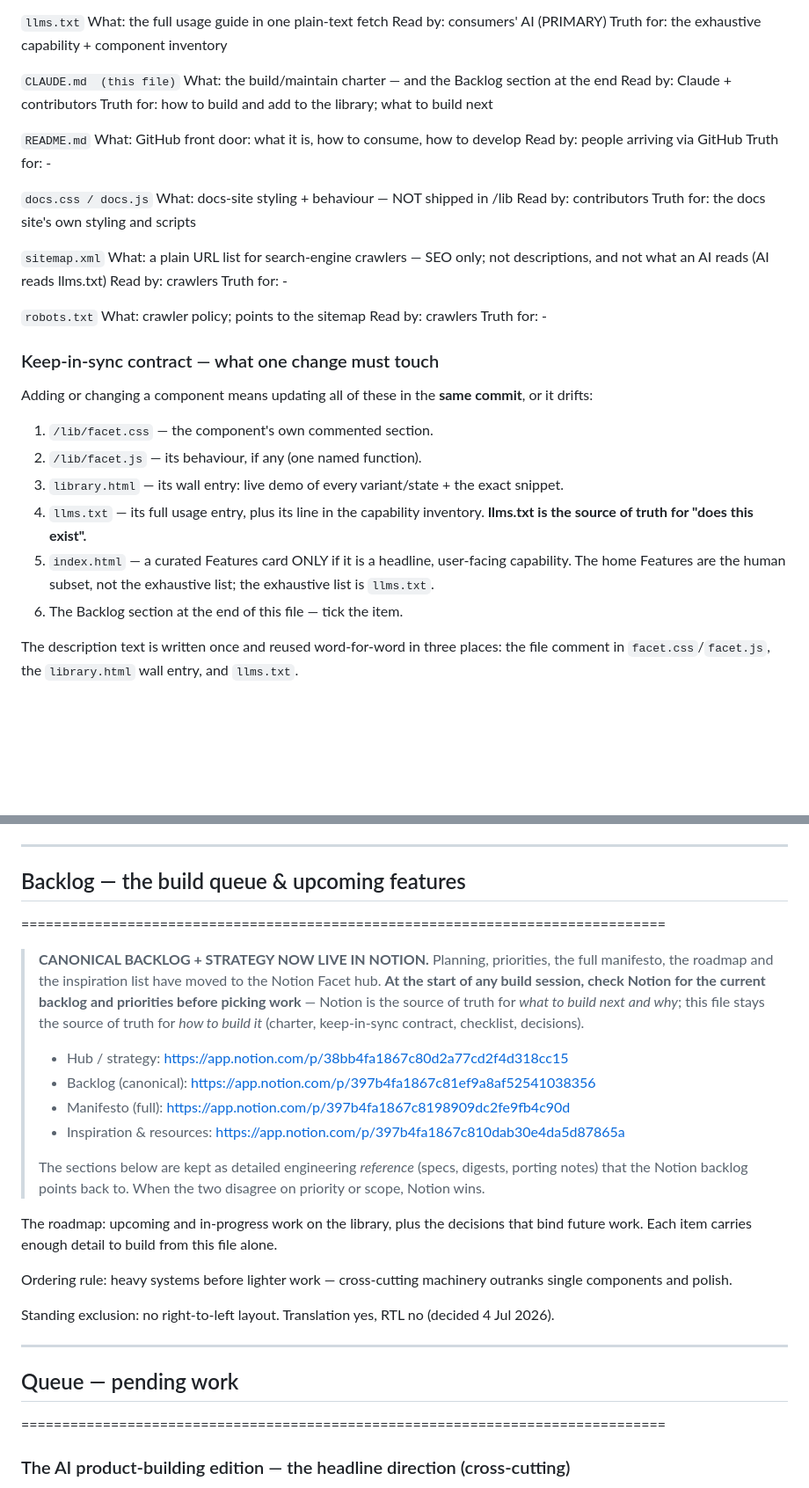
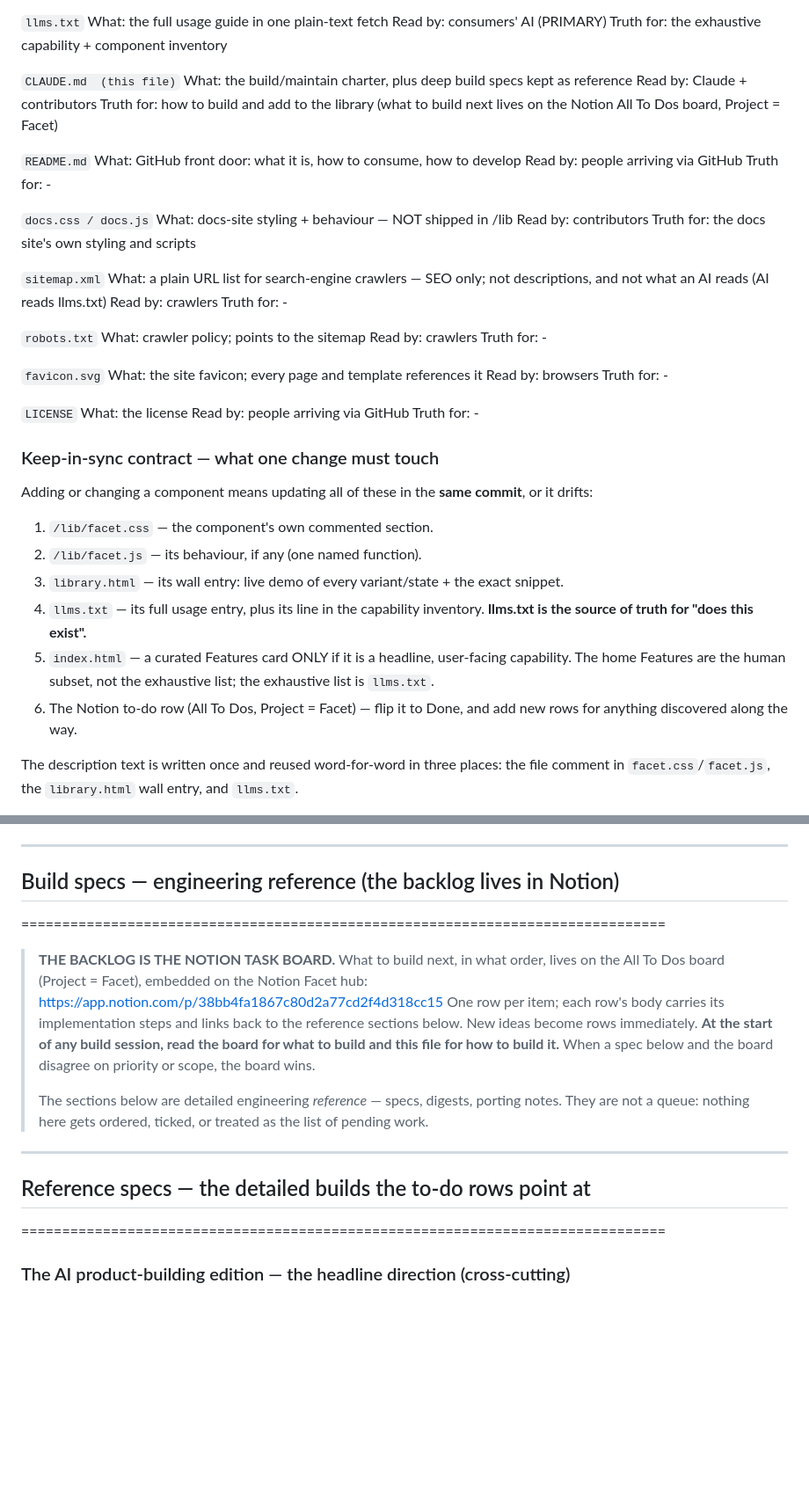
Before and after one commit to tanishksharma/Facet, a Markdown page: CLAUDE.md, 2 parts joined by grey strips. Shown at 88% size. Drawn GitHub-style; blank space fills up the shorter version.

Commit message:
Charter: one routing table for where truth lives; backlog moves to Notion board
The repo no longer claims to hold the backlog. CLAUDE.md now opens with the
routing table (CLAUDE.md = how to build, llms.txt = what exists, Notion hub =
why/direction, All To Dos board = the only backlog), the keep-in-sync contract
ends at the Notion to-do row, the old Queue banner becomes a reference-specs
banner, and stale links to deleted Notion pages, the [domain] placeholder, the
two-files undercount, the retired --text-h3 claim and the nav description are
corrected.

Co-Authored-By: Claude Fable 5 <noreply@anthropic.com>
Claude-Session: https://claude.ai/code/session_01XttmgNyqUUp9Y7L9Fi6woP

```diff
--- a/CLAUDE.md
+++ b/CLAUDE.md
@@ -94,9 +101,10 @@ Two audiences, two canonical docs: **to USE Facet, read `llms.txt`**; **to BUILD
     Truth for: the exhaustive capability + component inventory
 
 `CLAUDE.md  (this file)`
-    What:      the build/maintain charter — and the Backlog section at the end
+    What:      the build/maintain charter, plus deep build specs kept as reference
     Read by:   Claude + contributors
-    Truth for: how to build and add to the library; what to build next
+    Truth for: how to build and add to the library (what to build next lives on
+               the Notion All To Dos board, Project = Facet)
 
 `README.md`
     What:      GitHub front door: what it is, how to consume, how to develop
@@ -118,6 +126,16 @@ Two audiences, two canonical docs: **to USE Facet, read `llms.txt`**; **to BUILD
     Read by:   crawlers
     Truth for: -
 
+`favicon.svg`
+    What:      the site favicon; every page and template references it
+    Read by:   browsers
+    Truth for: -
+
+`LICENSE`
+    What:      the license
+    Read by:   people arriving via GitHub
+    Truth for: -
+
 ### Keep-in-sync contract — what one change must touch
 
 Adding or changing a component means updating all of these in the **same commit**, or it drifts:
@@ -127,7 +145,7 @@ Adding or changing a component means updating all of these in the **same commit*
 3. `library.html` — its wall entry: live demo of every variant/state + the exact snippet.
 4. `llms.txt` — its full usage entry, plus its line in the capability inventory. **llms.txt is the source of truth for "does this exist".**
 5. `index.html` — a curated Features card ONLY if it is a headline, user-facing capability. The home Features are the human subset, not the exhaustive list; the exhaustive list is `llms.txt`.
-6. The Backlog section at the end of this file — tick the item.
+6. The Notion to-do row (All To Dos, Project = Facet) — flip it to Done, and add new rows for anything discovered along the way.
 
 The description text is written once and reused word-for-word in three places: the file comment in `facet.css`/`facet.js`, the `library.html` wall entry, and `llms.txt`.
 
@@ -373,35 +393,27 @@ The shipped set, by design intent:
 
 -------------------------------------------------------------------------------
 
-## Backlog — the build queue & upcoming features
+## Build specs — engineering reference (the backlog lives in Notion)
 ===============================================================================
 
 
-> **CANONICAL BACKLOG + STRATEGY NOW LIVE IN NOTION.** Planning, priorities, the
-> full manifesto, the roadmap and the inspiration list have moved to the Notion
-> Facet hub. **At the start of any build session, check Notion for the current
-> backlog and priorities before picking work** — Notion is the source of truth for
-> *what to build next and why*; this file stays the source of truth for *how to
-> build it* (charter, keep-in-sync contract, checklist, decisions).
-> - Hub / strategy: https://app.notion.com/p/38bb4fa1867c80d2a77cd2f4d318cc15
-> - Backlog (canonical): https://app.notion.com/p/397b4fa1867c81ef9a8af52541038356
-> - Manifesto (full): https://app.notion.com/p/397b4fa1867c8198909dc2fe9fb4c90d
-> - Inspiration & resources: https://app.notion.com/p/397b4fa1867c810dab30e4da5d87865a
+> **THE BACKLOG IS THE NOTION TASK BOARD.** What to build next, in what order,
+> lives on the All To Dos board (Project = Facet), embedded on the Notion Facet
+> hub: https://app.notion.com/p/38bb4fa1867c80d2a77cd2f4d318cc15
+> One row per item; each row's body carries its implementation steps and links
+> back to the reference sections below. New ideas become rows immediately.
+> **At the start of any build session, read the board for what to build and this
+> file for how to build it.** When a spec below and the board disagree on
+> priority or scope, the board wins.
 >
-> The sections below are kept as detailed engineering *reference* (specs, digests,
-> porting notes) that the Notion backlog points back to. When the two disagree on
-> priority or scope, Notion wins.
-
-The roadmap: upcoming and in-progress work on the library, plus the decisions that bind future work. Each item carries enough detail to build from this file alone.
-
-Ordering rule: heavy systems before lighter work — cross-cutting machinery outranks single components and polish.
-
-Standing exclusion: no right-to-left layout. Translation yes, RTL no (decided 4 Jul 2026).
+> The sections below are detailed engineering *reference* — specs, digests,
+> porting notes. They are not a queue: nothing here gets ordered, ticked, or
+> treated as the list of pending work.
 
 
 -------------------------------------------------------------------------------
 
-## Queue — pending work
+## Reference specs — the detailed builds the to-do rows point at
 ===============================================================================
 
 
```
Also changed, not shown: other parts of CLAUDE.md (+20 -10 lines).
